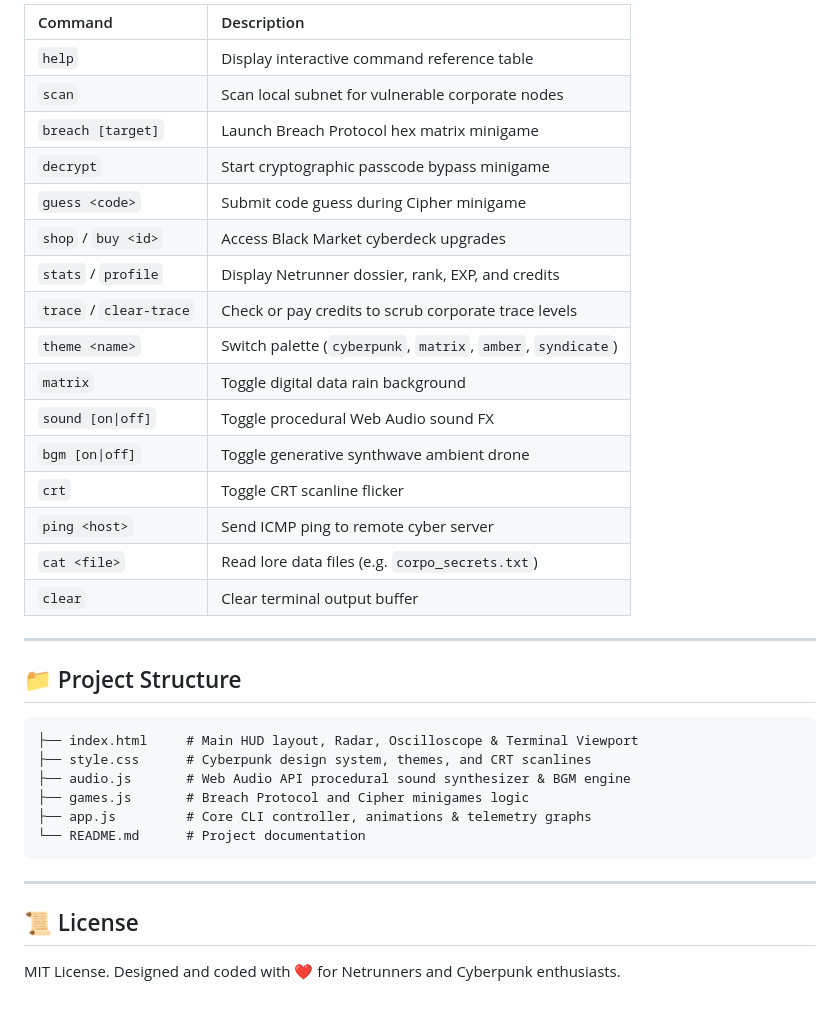
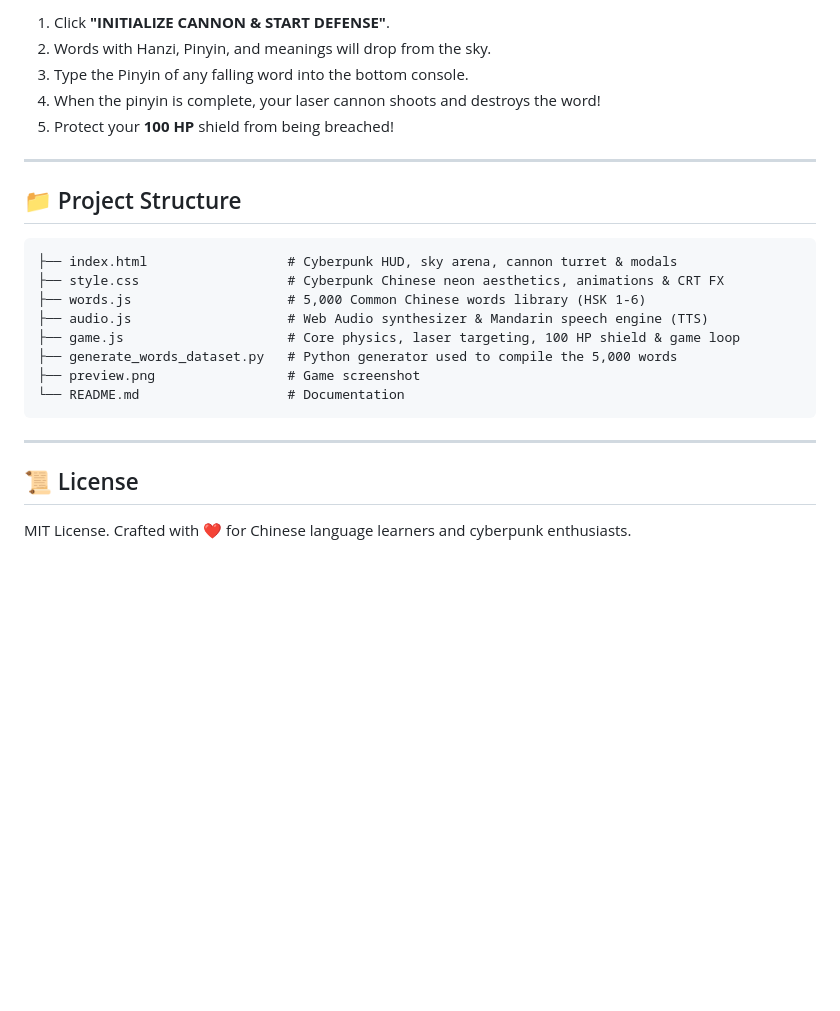
Before and after one commit to LeQuangKhai99/CyberpunkChina, a Markdown page: README.md, the part around the change printed below. Rendered like a GitHub page; blank space fills up the shorter version.

````diff
--- a/README.md
+++ b/README.md
@@ -43,38 +53,27 @@ Then visit [http://localhost:8080](http://localhost:8080).
 
-| Command | Description |
-| :--- | :--- |
-| `help` | Display interactive command reference table |
-| `scan` | Scan local subnet for vulnerable corporate nodes |
-| `breach [target]` | Launch Breach Protocol hex matrix minigame |
-| `decrypt` | Start cryptographic passcode bypass minigame |
-| `guess <code>` | Submit code guess during Cipher minigame |
-| `shop` / `buy <id>` | Access Black Market cyberdeck upgrades |
-| `stats` / `profile` | Display Netrunner dossier, rank, EXP, and credits |
-| `trace` / `clear-trace` | Check or pay credits to scrub corporate trace levels |
-| `theme <name>` | Switch palette (`cyberpunk`, `matrix`, `amber`, `syndicate`) |
-| `matrix` | Toggle digital data rain background |
-| `sound [on\|off]` | Toggle procedural Web Audio sound FX |
-| `bgm [on\|off]` | Toggle generative synthwave ambient drone |
-| `crt` | Toggle CRT scanline flicker |
-| `ping <host>` | Send ICMP ping to remote cyber server |
-| `cat <file>` | Read lore data files (e.g. `corpo_secrets.txt`) |
-| `clear` | Clear terminal output buffer |
+1. Click **"INITIALIZE CANNON & START DEFENSE"**.
+2. Words with Hanzi, Pinyin, and meanings will drop from the sky.
+3. Type the Pinyin of any falling word into the bottom console.
+4. When the pinyin is complete, your laser cannon shoots and destroys the word!
+5. Protect your **100 HP** shield from being breached!
 
 ---
 
 ## 📁 Project Structure
 
 ```
-├── index.html     # Main HUD layout, Radar, Oscilloscope & Terminal Viewport
-├── style.css      # Cyberpunk design system, themes, and CRT scanlines
-├── audio.js       # Web Audio API procedural sound synthesizer & BGM engine
-├── games.js       # Breach Protocol and Cipher minigames logic
-├── app.js         # Core CLI controller, animations & telemetry graphs
-└── README.md      # Project documentation
+├── index.html                  # Cyberpunk HUD, sky arena, cannon turret & modals
+├── style.css                   # Cyberpunk Chinese neon aesthetics, animations & CRT FX
+├── words.js                    # 5,000 Common Chinese words library (HSK 1-6)
+├── audio.js                    # Web Audio synthesizer & Mandarin speech engine (TTS)
+├── game.js                     # Core physics, laser targeting, 100 HP shield & game loop
+├── generate_words_dataset.py   # Python generator used to compile the 5,000 words
+├── preview.png                 # Game screenshot
+└── README.md                   # Documentation
 ```
 
 ---
 
 ## 📜 License
 
-MIT License. Designed and coded with ❤️ for Netrunners and Cyberpunk enthusiasts.
+MIT License. Crafted with ❤️ for Chinese language learners and cyberpunk enthusiasts.
````
Also changed, not shown: other parts of README.md (+28 -18 lines), preview.png, 8 other files.
